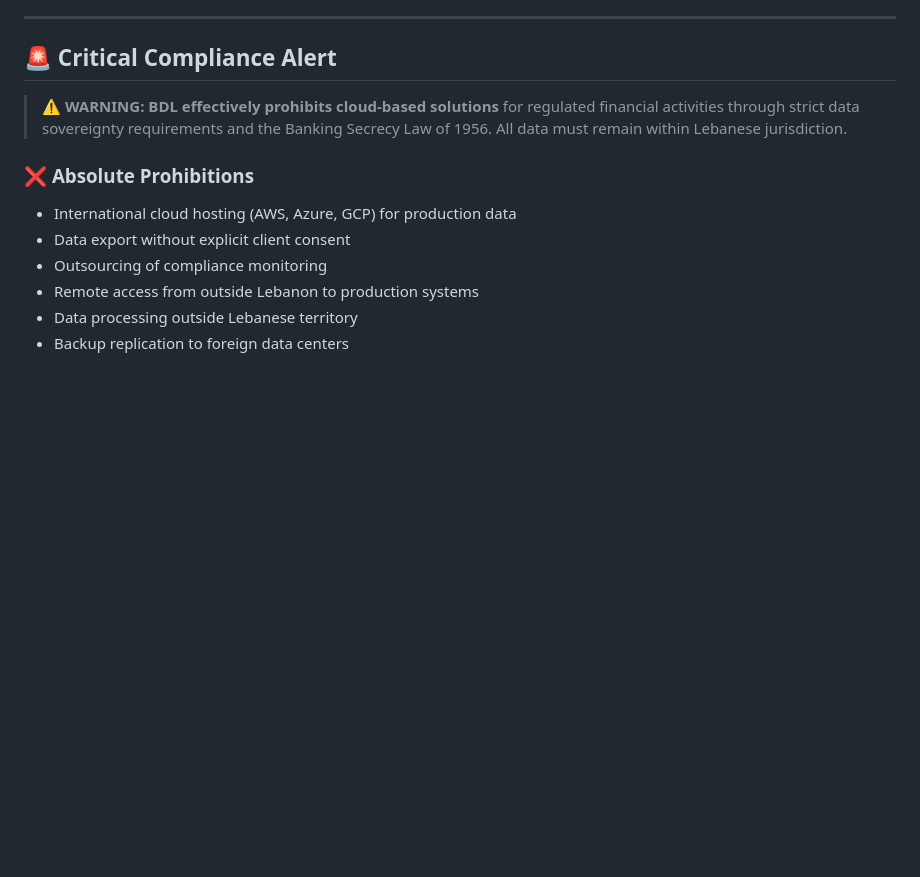
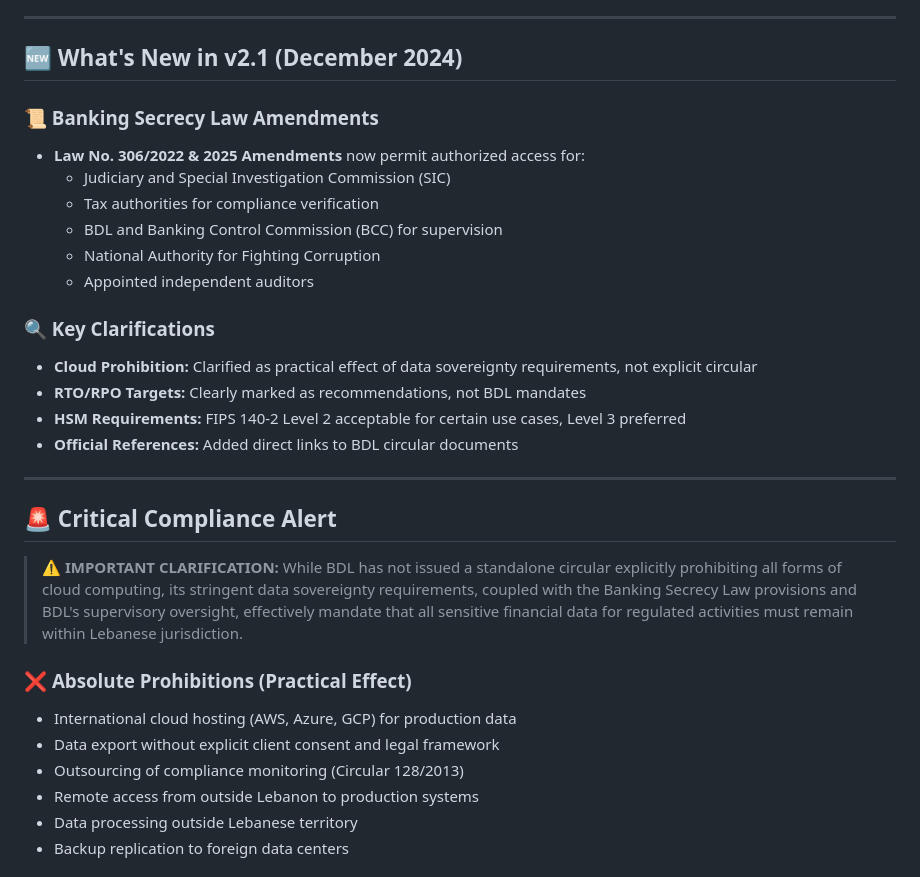
Before and after one commit to ElNaboulsi/Lebanese-FinTech-Compliance, a Markdown page: README.md, the part around one of its changes. Drawn GitHub-style; blank space fills up the shorter version.

```diff
--- a/README.md
+++ b/README.md
@@ -22,14 +19,32 @@
 
 ---
 
+## 🆕 What's New in v2.1 (December 2024)
+
+### 📜 Banking Secrecy Law Amendments
+- **Law No. 306/2022 & 2025 Amendments** now permit authorized access for:
+  - Judiciary and Special Investigation Commission (SIC)
+  - Tax authorities for compliance verification
+  - BDL and Banking Control Commission (BCC) for supervision
+  - National Authority for Fighting Corruption
+  - Appointed independent auditors
+
+### 🔍 Key Clarifications
+- **Cloud Prohibition:** Clarified as practical effect of data sovereignty requirements, not explicit circular
+- **RTO/RPO Targets:** Clearly marked as recommendations, not BDL mandates
+- **HSM Requirements:** FIPS 140-2 Level 2 acceptable for certain use cases, Level 3 preferred
+- **Official References:** Added direct links to BDL circular documents
+
+---
+
 ## 🚨 Critical Compliance Alert
 
-> **⚠️ WARNING: BDL effectively prohibits cloud-based solutions** for regulated financial activities through strict data sovereignty requirements and the Banking Secrecy Law of 1956. All data must remain within Lebanese jurisdiction.
+> **⚠️ IMPORTANT CLARIFICATION:** While BDL has not issued a standalone circular explicitly prohibiting all forms of cloud computing, its stringent data sovereignty requirements, coupled with the Banking Secrecy Law provisions and BDL's supervisory oversight, effectively mandate that all sensitive financial data for regulated activities must remain within Lebanese jurisdiction.
 
-### ❌ **Absolute Prohibitions**
+### ❌ **Absolute Prohibitions (Practical Effect)**
 - International cloud hosting (AWS, Azure, GCP) for production data
-- Data export without explicit client consent
-- Outsourcing of compliance monitoring
+- Data export without explicit client consent and legal framework
+- Outsourcing of compliance monitoring (Circular 128/2013)
 - Remote access from outside Lebanon to production systems
 - Data processing outside Lebanese territory
 - Backup replication to foreign data centers
```
Also changed, not shown: other parts of README.md (+20 -60 lines).
